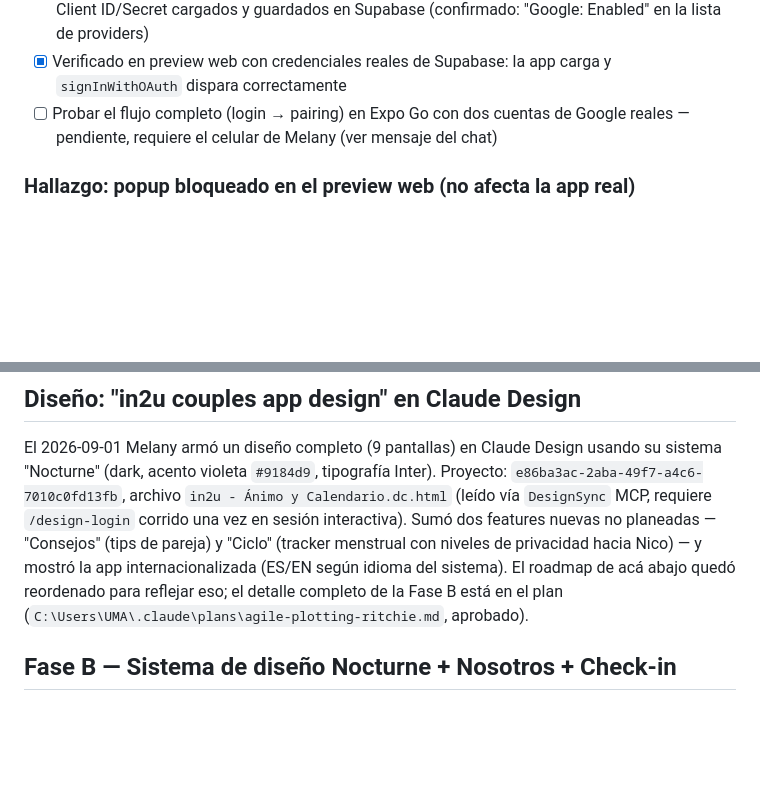
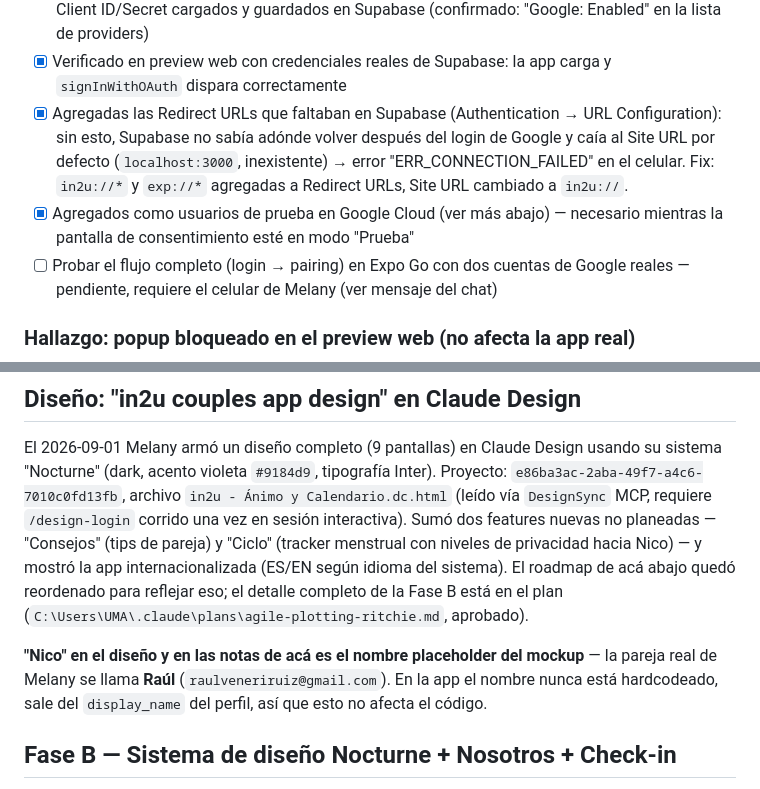
Before and after one commit to melware-labs/in2u, a Markdown page: tasks/todo.md, 2 parts joined by grey strips. GitHub-like rendering; blank space fills up the shorter version.

Commit message:
docs: registrar fix de Redirect URLs faltantes en Supabase (login fallaba a localhost:3000)

```diff
--- a/tasks/todo.md
+++ b/tasks/todo.md
@@ -18,6 +18,8 @@ Plan completo original: `C:\Users\UMA\.claude\plans\agile-plotting-ritchie.md`
 - [x] Migración `0001_profiles_and_couples.sql` corrida en Supabase — `profiles` y `couples` confirmadas
 - [x] Google habilitado como provider en Supabase: consent screen + OAuth Client ID creados en Google Cloud (proyecto "My First Project" / `ethereal-runner-326715`), callback URL registrada, Client ID/Secret cargados y guardados en Supabase (confirmado: "Google: Enabled" en la lista de providers)
 - [x] Verificado en preview web con credenciales reales de Supabase: la app carga y `signInWithOAuth` dispara correctamente
+- [x] Agregadas las Redirect URLs que faltaban en Supabase (Authentication → URL Configuration): sin esto, Supabase no sabía adónde volver después del login de Google y caía al Site URL por defecto (`localhost:3000`, inexistente) → error "ERR_CONNECTION_FAILED" en el celular. Fix: `in2u://*` y `exp://*` agregadas a Redirect URLs, Site URL cambiado a `in2u://`.
+- [x] Agregados como usuarios de prueba en Google Cloud (ver más abajo) — necesario mientras la pantalla de consentimiento esté en modo "Prueba"
 - [ ] Probar el flujo completo (login → pairing) en Expo Go con dos cuentas de Google reales — pendiente, requiere el celular de Melany (ver mensaje del chat)
 
 ### Hallazgo: popup bloqueado en el preview web (no afecta la app real)
@@ -58,6 +60,11 @@ menstrual con niveles de privacidad hacia Nico) — y mostró la app
 internacionalizada (ES/EN según idioma del sistema). El roadmap de acá abajo
 quedó reordenado para reflejar eso; el detalle completo de la Fase B está en
 el plan (`C:\Users\UMA\.claude\plans\agile-plotting-ritchie.md`, aprobado).
+
+**"Nico" en el diseño y en las notas de acá es el nombre placeholder del
+mockup** — la pareja real de Melany se llama **Raúl** (`raulveneriruiz@gmail.com`).
+En la app el nombre nunca está hardcodeado, sale del `display_name` del
+perfil, así que esto no afecta el código.
 
 ## Fase B — Sistema de diseño Nocturne + Nosotros + Check-in
 
```
